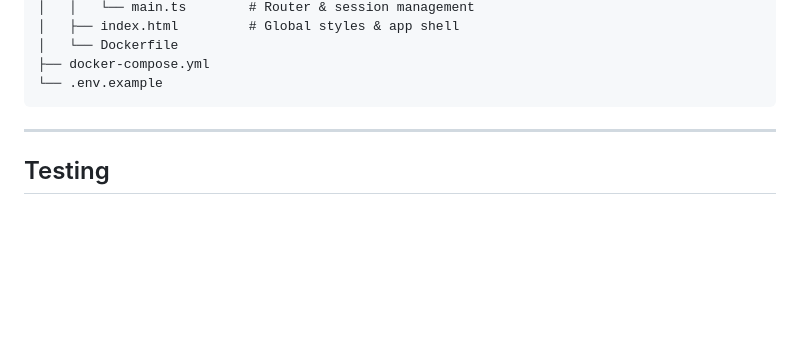
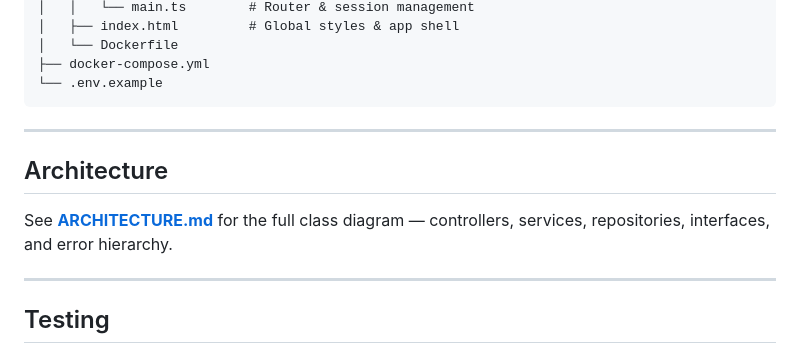
Before and after one commit to BitSparkCode/MiniTwitter, a Markdown page: README.md, the part around the change. Drawn GitHub-style; blank space fills up the shorter version.

````diff
--- a/README.md
+++ b/README.md
@@ -163,6 +163,11 @@ MiniTwitter/
 ├── docker-compose.yml
 └── .env.example
 ```
+---
+
+## Architecture
+
+See **[ARCHITECTURE.md](./ARCHITECTURE.md)** for the full class diagram — controllers, services, repositories, interfaces, and error hierarchy.
 
 ---
 
````
